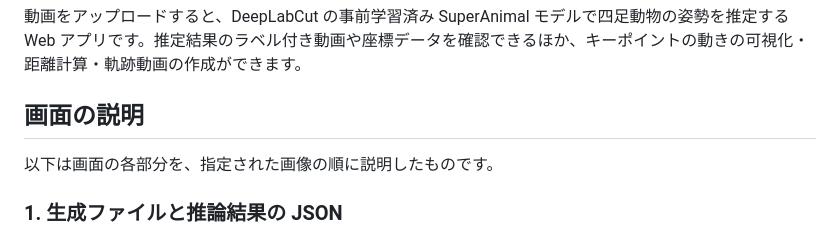
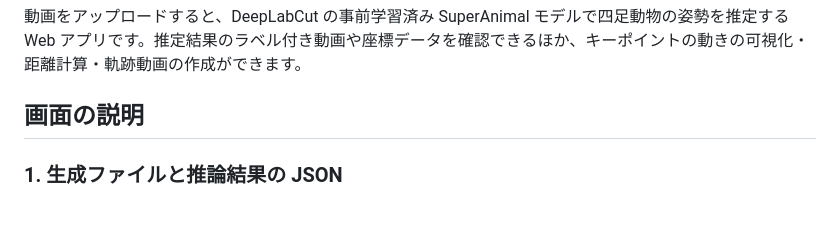
Before and after one commit to jeansblog/deeplabcut-project, a Markdown page: Readme.md, the part around the change. Drawn GitHub-style; blank space fills up the shorter version.

Commit message:
fix: Remove unnecessary introductory sentence from README

```diff
--- a/Readme.md
+++ b/Readme.md
@@ -3,8 +3,6 @@
 動画をアップロードすると、DeepLabCut の事前学習済み SuperAnimal モデルで四足動物の姿勢を推定する Web アプリです。推定結果のラベル付き動画や座標データを確認できるほか、キーポイントの動きの可視化・距離計算・軌跡動画の作成ができます。
 
 ## 画面の説明
-
-以下は画面の各部分を、指定された画像の順に説明したものです。
 
 ### 1. 生成ファイルと推論結果の JSON
 
```
